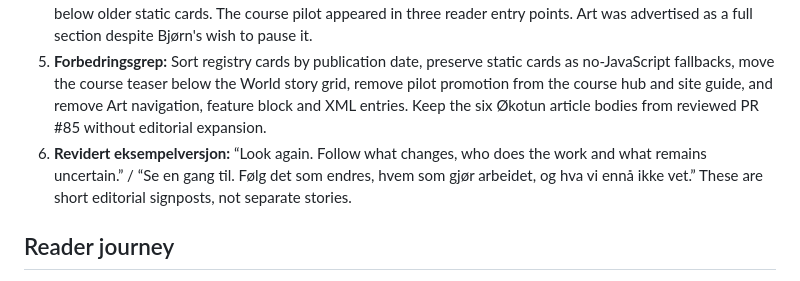
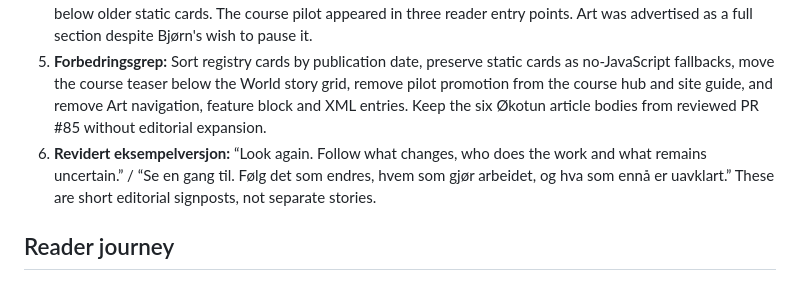
Before and after one commit to novosilencio-cmyk/newsroom-web, a Markdown page: docs/editorial/frontpage-ecotun-release-2026-10-03.md, the part around the change. GitHub-like rendering.

Commit message:
Align review example with approved Norwegian style

```diff
--- a/docs/editorial/frontpage-ecotun-release-2026-10-03.md
+++ b/docs/editorial/frontpage-ecotun-release-2026-10-03.md
@@ -11,7 +11,7 @@ Bjørn Moe Aldema instructed the newsroom in the current conversation to remove
 3. **Stilprofil:** The masthead carries a restrained editorial signature. Story titles, dates, places and clear links carry the reading path. Norwegian and English entrance pages use their own concise language.
 4. **Konkrete svakheter:** The former JavaScript order relied on manually assigned priority and placed recent pieces below older static cards. The course pilot appeared in three reader entry points. Art was advertised as a full section despite Bjørn's wish to pause it.
 5. **Forbedringsgrep:** Sort registry cards by publication date, preserve static cards as no-JavaScript fallbacks, move the course teaser below the World story grid, remove pilot promotion from the course hub and site guide, and remove Art navigation, feature block and XML entries. Keep the six Økotun article bodies from reviewed PR #85 without editorial expansion.
-6. **Revidert eksempelversjon:** “Look again. Follow what changes, who does the work and what remains uncertain.” / “Se en gang til. Følg det som endres, hvem som gjør arbeidet, og hva vi ennå ikke vet.” These are short editorial signposts, not separate stories.
+6. **Revidert eksempelversjon:** “Look again. Follow what changes, who does the work and what remains uncertain.” / “Se en gang til. Følg det som endres, hvem som gjør arbeidet, og hva som ennå er uavklart.” These are short editorial signposts, not separate stories.
 
 ## Reader journey
 
```
